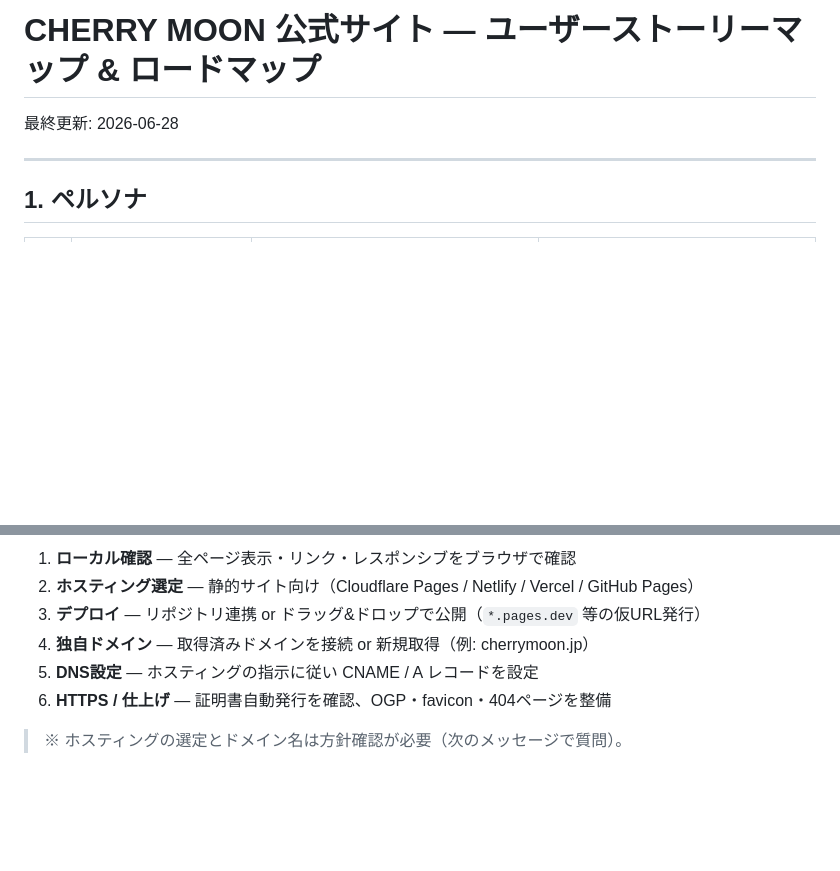
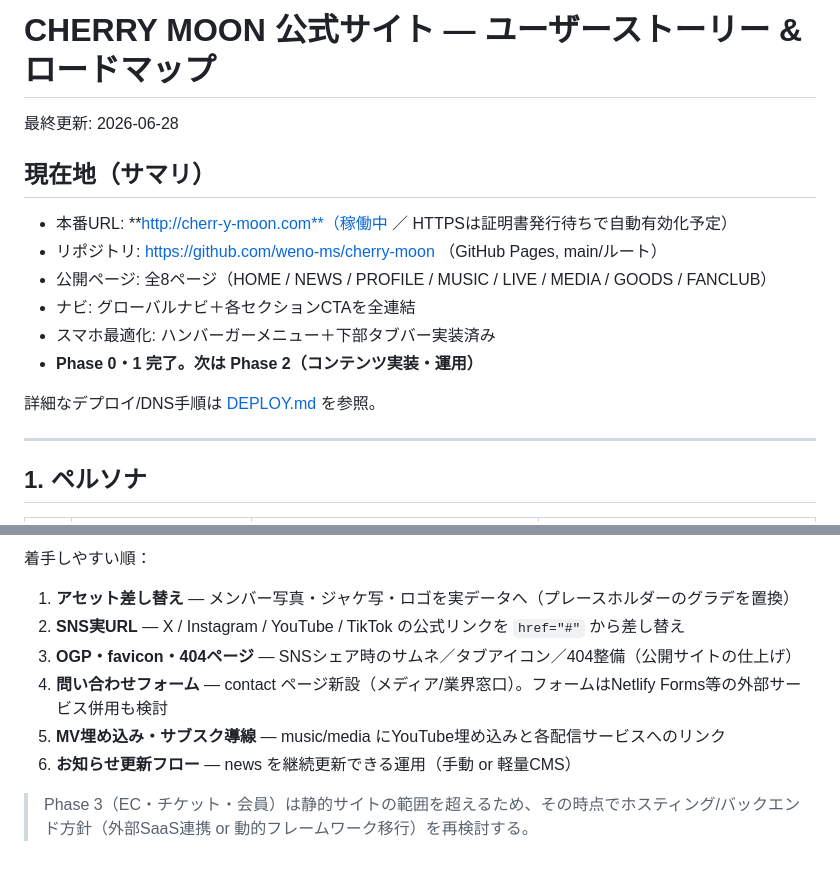
Before and after one commit to weno-ms/cherry-moon, a Markdown page: STORYMAP.md, 2 parts joined by grey strips. Drawn GitHub-style; blank space fills up the shorter version.

```diff
--- a/STORYMAP.md
+++ b/STORYMAP.md
@@ -1,6 +1,17 @@
-# CHERRY MOON 公式サイト — ユーザーストーリーマップ & ロードマップ
+# CHERRY MOON 公式サイト — ユーザーストーリー & ロードマップ
 
 最終更新: 2026-06-28
+
+## 現在地（サマリ）
+
+- 本番URL: **http://cherr-y-moon.com**（稼働中 ／ HTTPSは証明書発行待ちで自動有効化予定）
+- リポジトリ: https://github.com/weno-ms/cherry-moon （GitHub Pages, main/ルート）
+- 公開ページ: 全8ページ（HOME / NEWS / PROFILE / MUSIC / LIVE / MEDIA / GOODS / FANCLUB）
+- ナビ: グローバルナビ＋各セクションCTAを全連結
+- スマホ最適化: ハンバーガーメニュー＋下部タブバー実装済み
+- **Phase 0・1 完了。次は Phase 2（コンテンツ実装・運用）**
+
+詳細なデプロイ/DNS手順は [DEPLOY.md](DEPLOY.md) を参照。
 
 ---
 
@@ -69,9 +87,11 @@
 
-1. **ローカル確認** — 全ページ表示・リンク・レスポンシブをブラウザで確認
-2. **ホスティング選定** — 静的サイト向け（Cloudflare Pages / Netlify / Vercel / GitHub Pages）
-3. **デプロイ** — リポジトリ連携 or ドラッグ&ドロップで公開（`*.pages.dev` 等の仮URL発行）
-4. **独自ドメイン** — 取得済みドメインを接続 or 新規取得（例: cherrymoon.jp）
-5. **DNS設定** — ホスティングの指示に従い CNAME / A レコードを設定
-6. **HTTPS / 仕上げ** — 証明書自動発行を確認、OGP・favicon・404ページを整備
+着手しやすい順：
 
-> ※ ホスティングの選定とドメイン名は方針確認が必要（次のメッセージで質問）。
+1. **アセット差し替え** — メンバー写真・ジャケ写・ロゴを実データへ（プレースホルダーのグラデを置換）
+2. **SNS実URL** — X / Instagram / YouTube / TikTok の公式リンクを `href="#"` から差し替え
+3. **OGP・favicon・404ページ** — SNSシェア時のサムネ／タブアイコン／404整備（公開サイトの仕上げ）
+4. **問い合わせフォーム** — contact ページ新設（メディア/業界窓口）。フォームはNetlify Forms等の外部サービス併用も検討
+5. **MV埋め込み・サブスク導線** — music/media にYouTube埋め込みと各配信サービスへのリンク
+6. **お知らせ更新フロー** — news を継続更新できる運用（手動 or 軽量CMS）
+
+> Phase 3（EC・チケット・会員）は静的サイトの範囲を超えるため、その時点でホスティング/バックエンド方針（外部SaaS連携 or 動的フレームワーク移行）を再検討する。
```
Also changed, not shown: other parts of STORYMAP.md (+34 -27 lines).
